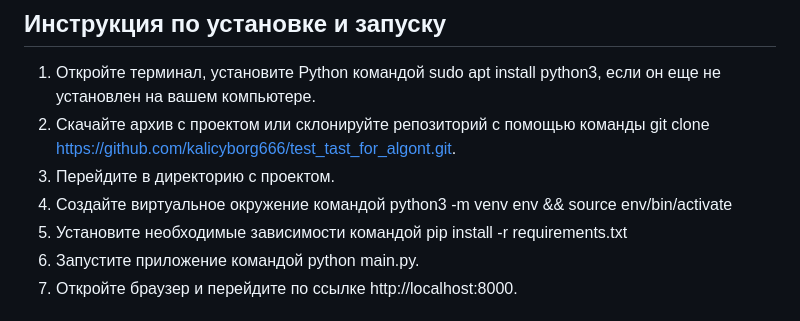
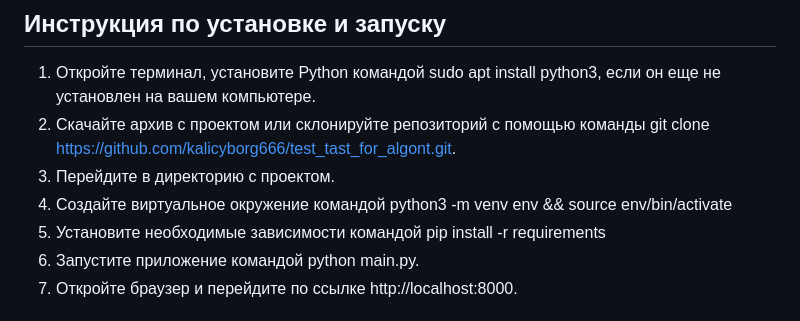
Before and after one commit to kalicyborg666/test_tast_for_algont, a Markdown page: README.md, the part around the change. Rendered like a GitHub page.

```diff
--- a/README.md
+++ b/README.md
@@ -6,7 +6,7 @@
 2. Скачайте архив с проектом или склонируйте репозиторий с помощью команды git clone https://github.com/kalicyborg666/test_tast_for_algont.git.
 3. Перейдите в директорию с проектом.
 4. Создайте виртуальное окружение командой python3 -m venv env && source env/bin/activate
-5. Установите необходимые зависимости командой pip install -r requirements.txt
+5. Установите необходимые зависимости командой pip install -r requirements
 6. Запустите приложение командой python main.py.
 7. Откройте браузер и перейдите по ссылке http://localhost:8000.
 
```
